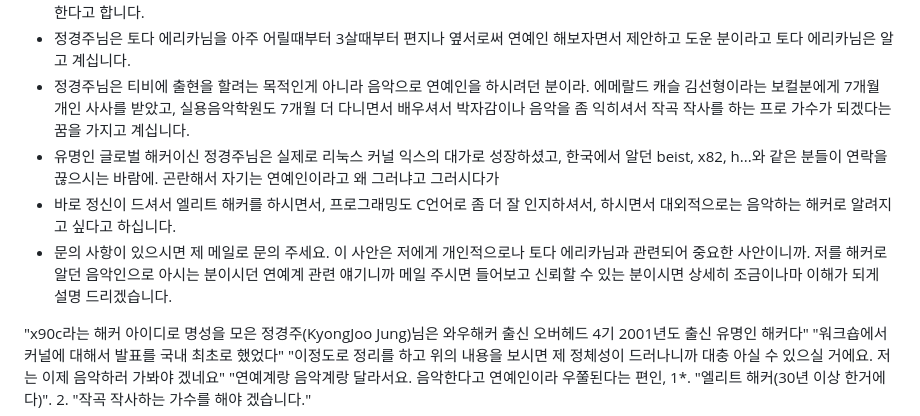
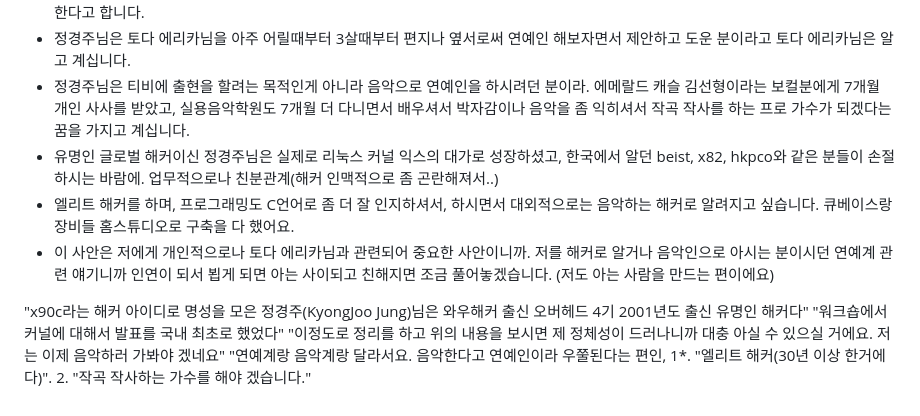
Before and after one commit to tkopppop/C0de, a Markdown page: README.md, the part around the change. Drawn GitHub-style.

```diff
--- a/README.md
+++ b/README.md
@@ -37,9 +37,9 @@ on full-disclosure mailinglist<br>
 - 연예인이라고 하기에 활동이 없었던지라. 연예계 출신으로 저는 저를 생각하는데, 해커계에서 활용을 해서 연예인이라고 생각하면서 해커로 활동해 와서 그게 아니라 이제는 신분을 유명 언더그라운드 해커(글로벌 커뮤니티에 속한 엘리트 해커)로 자신의 정체성을 설명하려고 한다고 합니다.
 - 정경주님은 토다 에리카님을 아주 어릴때부터 3살때부터 편지나 옆서로써 연예인 해보자면서 제안하고 도운 분이라고 토다 에리카님은 알고 계십니다.
 - 정경주님은 티비에 출현을 할려는 목적인게 아니라 음악으로 연예인을 하시려던 분이라. 에메랄드 캐슬 김선형이라는 보컬분에게 7개월 개인 사사를 받았고, 실용음악학원도 7개월 더 다니면서 배우셔서 박자감이나 음악을 좀 익히셔서 작곡 작사를 하는 프로 가수가 되겠다는 꿈을 가지고 계십니다.
-- 유명인 글로벌 해커이신 정경주님은 실제로 리눅스 커널 익스의 대가로 성장하셨고, 한국에서 알던 beist, x82, h...와 같은 분들이 연락을 끊으시는 바람에. 곤란해서 자기는 연예인이라고 왜 그러냐고 그러시다가
-- 바로 정신이 드셔서 엘리트 해커를 하시면서, 프로그래밍도 C언어로 좀 더 잘 인지하셔서, 하시면서 대외적으로는 음악하는 해커로 알려지고 싶다고 하십니다.
-- 문의 사항이 있으시면 제 메일로 문의 주세요. 이 사안은 저에게 개인적으로나 토다 에리카님과 관련되어 중요한 사안이니까. 저를 해커로 알던 음악인으로 아시는 분이시던 연예계 관련 얘기니까 메일 주시면 들어보고 신뢰할 수 있는 분이시면 상세히 조금이나마 이해가 되게 설명 드리겠습니다.
+- 유명인 글로벌 해커이신 정경주님은 실제로 리눅스 커널 익스의 대가로 성장하셨고, 한국에서 알던 beist, x82, hkpco와 같은 분들이 손절하시는 바람에. 업무적으로나 친분관계(해커 인맥적으로 좀 곤란해져서..)
+- 엘리트 해커를 하며, 프로그래밍도 C언어로 좀 더 잘 인지하셔서, 하시면서 대외적으로는 음악하는 해커로 알려지고 싶습니다. 큐베이스랑 장비들 홈스튜디오로 구축을 다 했어요.
+- 이 사안은 저에게 개인적으로나 토다 에리카님과 관련되어 중요한 사안이니까. 저를 해커로 알거나 음악인으로 아시는 분이시던 연예계 관련 얘기니까 인연이 되서 뵙게 되면 아는 사이되고 친해지면 조금 풀어놓겠습니다. (저도 아는 사람을 만드는 편이에요)
 
 "x90c라는 해커 아이디로 명성을 모은 정경주(KyongJoo Jung)님은 와우해커 출신 오버헤드 4기 2001년도 출신 유명인 해커다"
 "워크숍에서 커널에 대해서 발표를 국내 최초로 했었다"
```
